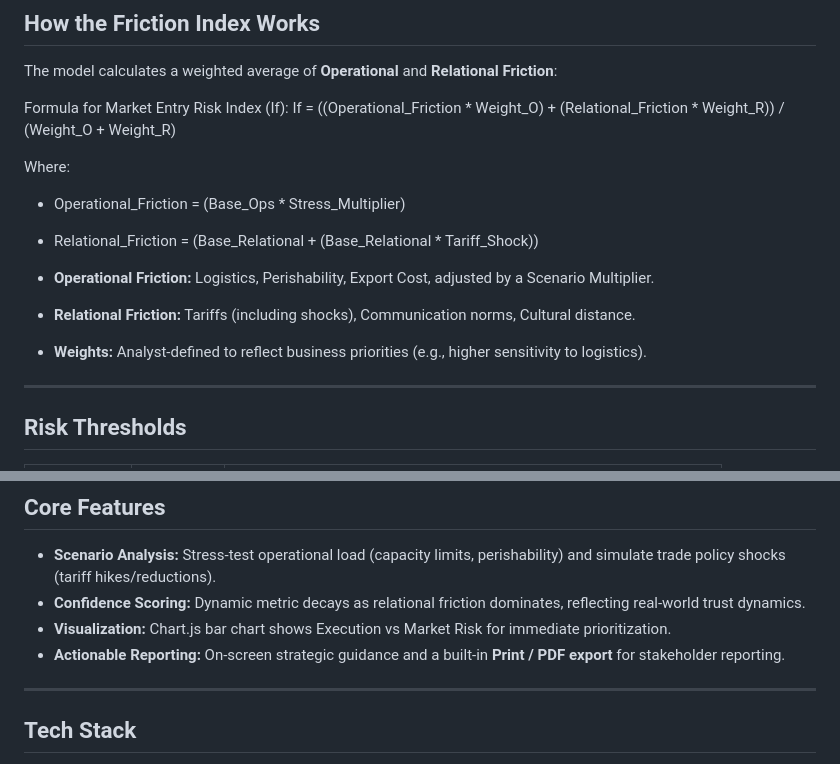
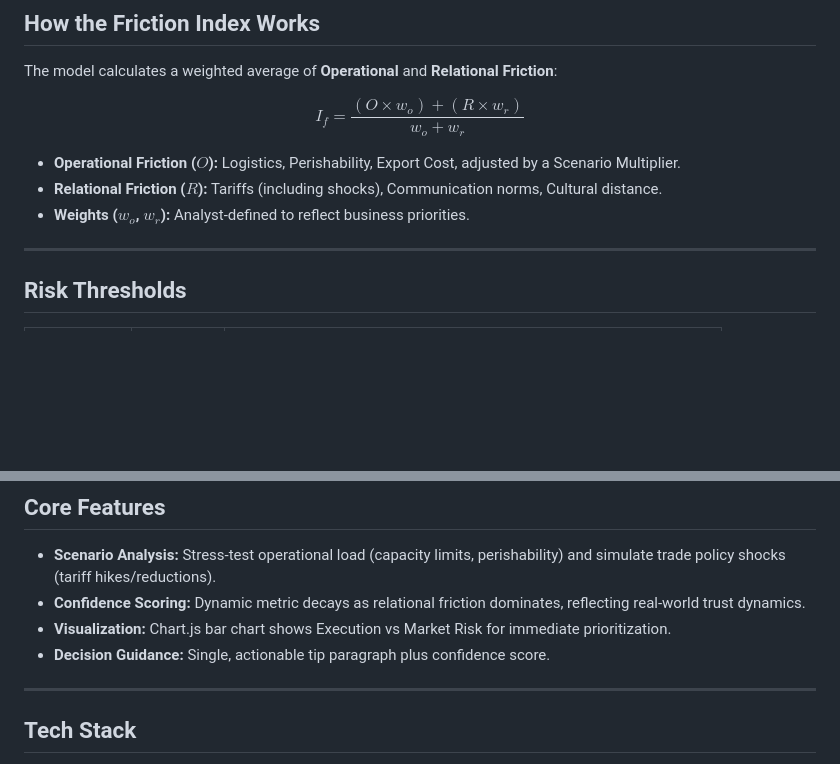
Before and after one commit to Link-Jason/HopsWineExportDashboard, a Markdown page: README.md, 2 parts joined by grey strips. Drawn GitHub-style; blank space fills up the shorter version.

```diff
--- a/README.md
+++ b/README.md
@@ -21,16 +21,13 @@ This dashboard provides a repeatable risk framework and scenario testing to help
 ## **How the Friction Index Works**
 The model calculates a weighted average of **Operational** and **Relational Friction**:
 
-Formula for Market Entry Risk Index (If):
-If = ((Operational_Friction * Weight_O) + (Relational_Friction * Weight_R)) / (Weight_O + Weight_R)
+$$
+I_f = \frac{(O \times w_o) + (R \times w_r)}{w_o + w_r}
+$$
 
-Where:
-- Operational_Friction = (Base_Ops * Stress_Multiplier)
-- Relational_Friction = (Base_Relational + (Base_Relational * Tariff_Shock))
-
-- **Operational Friction:** Logistics, Perishability, Export Cost, adjusted by a Scenario Multiplier.
-- **Relational Friction:** Tariffs (including shocks), Communication norms, Cultural distance.
-- **Weights:** Analyst-defined to reflect business priorities (e.g., higher sensitivity to logistics).
+- **Operational Friction ($O$):** Logistics, Perishability, Export Cost, adjusted by a Scenario Multiplier.
+- **Relational Friction ($R$):** Tariffs (including shocks), Communication norms, Cultural distance.
+- **Weights ($w_o$, $w_r$):** Analyst-defined to reflect business priorities.
 
 ---
 
@@ -48,7 +45,7 @@ Where:
 - **Scenario Analysis:** Stress-test operational load (capacity limits, perishability) and simulate trade policy shocks (tariff hikes/reductions).
 - **Confidence Scoring:** Dynamic metric decays as relational friction dominates, reflecting real-world trust dynamics.
 - **Visualization:** Chart.js bar chart shows Execution vs Market Risk for immediate prioritization.
-- **Actionable Reporting:** On-screen strategic guidance and a built-in **Print / PDF export** for stakeholder reporting.
+- **Decision Guidance:** Single, actionable tip paragraph plus confidence score.
 
 ---
 
```
Also changed, not shown: other parts of README.md (+4 -4 lines).
